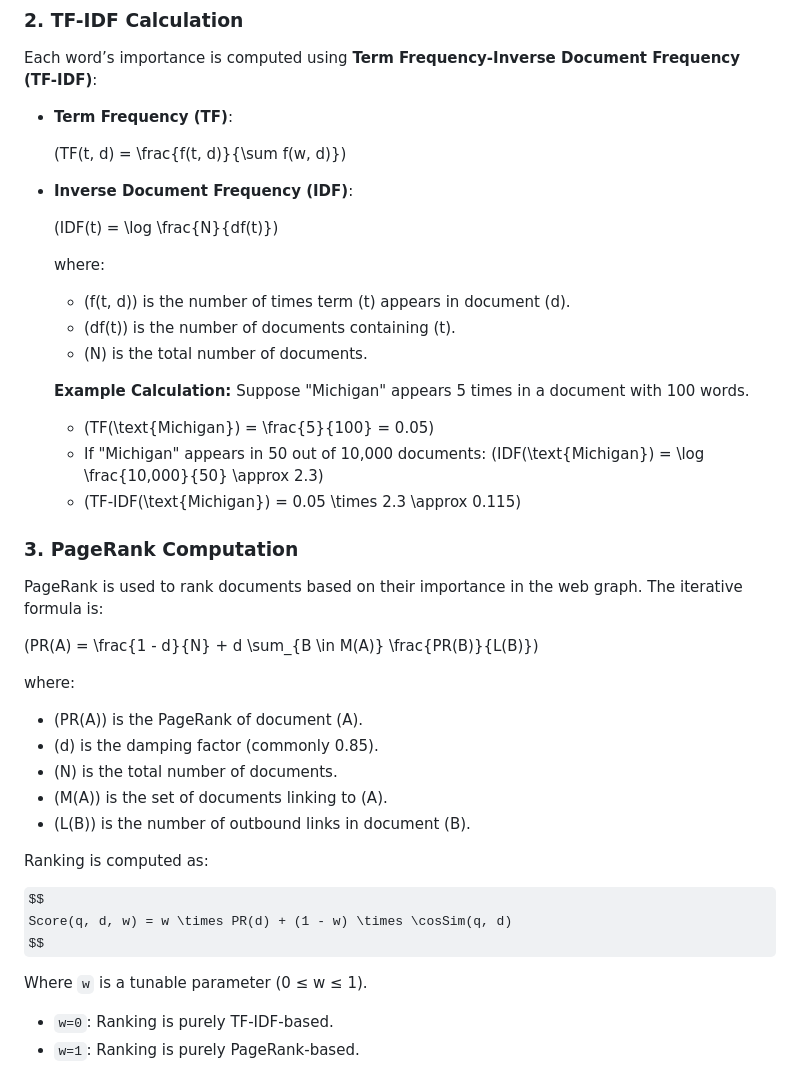
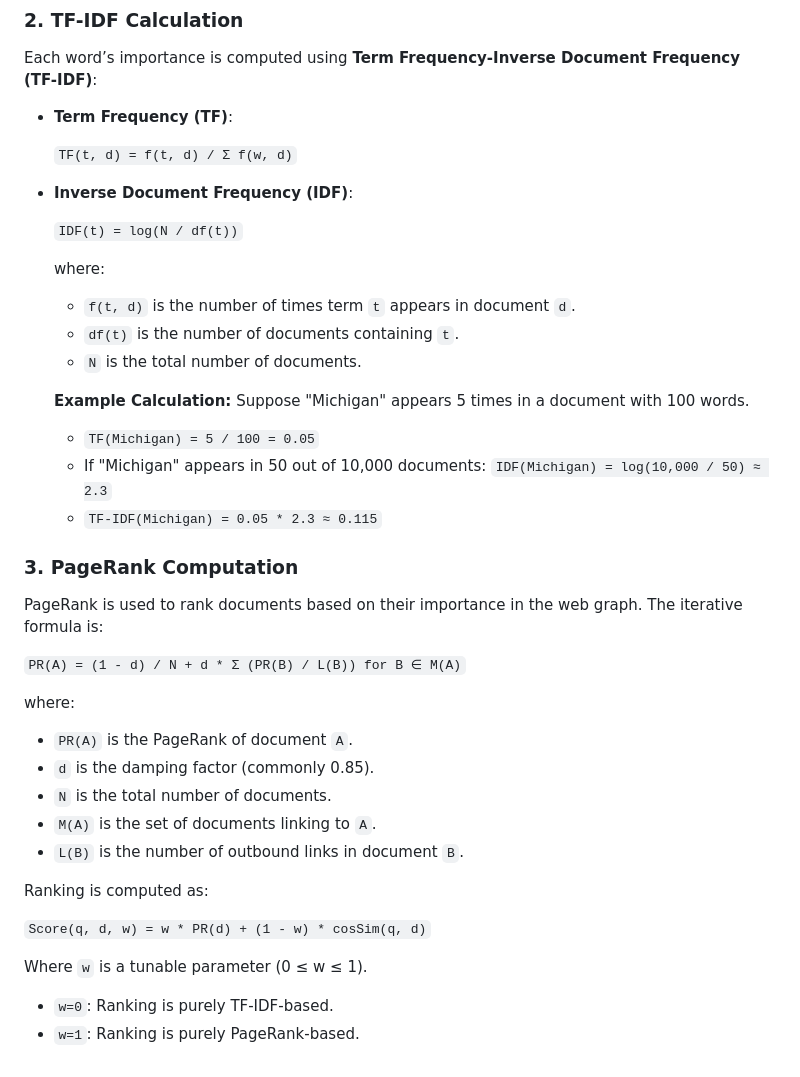
Before and after one commit to Mitulol/SearchEngine, a Markdown page: README.md, the part around the change. GitHub-like rendering; some formulas as TeX source.

```diff
--- a/README.md
+++ b/README.md
@@ -26,42 +26,40 @@ Each word’s importance is computed using **Term Frequency-Inverse Document Fre
 
 - **Term Frequency (TF)**:
 
-  \(TF(t, d) = \frac{f(t, d)}{\sum f(w, d)}\)
+  `TF(t, d) = f(t, d) / Σ f(w, d)`
 
 - **Inverse Document Frequency (IDF)**:
 
-  \(IDF(t) = \log \frac{N}{df(t)}\)
+  `IDF(t) = log(N / df(t))`
 
   where:
-  - \(f(t, d)\) is the number of times term \(t\) appears in document \(d\).
-  - \(df(t)\) is the number of documents containing \(t\).
-  - \(N\) is the total number of documents.
+  - `f(t, d)` is the number of times term `t` appears in document `d`.
+  - `df(t)` is the number of documents containing `t`.
+  - `N` is the total number of documents.
 
   **Example Calculation:**
   Suppose "Michigan" appears 5 times in a document with 100 words.
-  - \(TF(\text{Michigan}) = \frac{5}{100} = 0.05\)
+  - `TF(Michigan) = 5 / 100 = 0.05`
   - If "Michigan" appears in 50 out of 10,000 documents:
-    \(IDF(\text{Michigan}) = \log \frac{10,000}{50} \approx 2.3\)
-  - \(TF-IDF(\text{Michigan}) = 0.05 \times 2.3 \approx 0.115\)
+    `IDF(Michigan) = log(10,000 / 50) ≈ 2.3`
+  - `TF-IDF(Michigan) = 0.05 * 2.3 ≈ 0.115`
 
 ### **3. PageRank Computation**
 
 PageRank is used to rank documents based on their importance in the web graph. The iterative formula is:
 
-\(PR(A) = \frac{1 - d}{N} + d \sum_{B \in M(A)} \frac{PR(B)}{L(B)}\)
+`PR(A) = (1 - d) / N + d * Σ (PR(B) / L(B)) for B ∈ M(A)`
 
 where:
-- \(PR(A)\) is the PageRank of document \(A\).
-- \(d\) is the damping factor (commonly 0.85).
-- \(N\) is the total number of documents.
-- \(M(A)\) is the set of documents linking to \(A\).
-- \(L(B)\) is the number of outbound links in document \(B\).
+- `PR(A)` is the PageRank of document `A`.
+- `d` is the damping factor (commonly 0.85).
+- `N` is the total number of documents.
+- `M(A)` is the set of documents linking to `A`.
+- `L(B)` is the number of outbound links in document `B`.
 
 Ranking is computed as:
 
-$$
-Score(q, d, w) = w \times PR(d) + (1 - w) \times \cosSim(q, d)
-$$
+`Score(q, d, w) = w * PR(d) + (1 - w) * cosSim(q, d)`
 
 Where `w` is a tunable parameter (0 ≤ w ≤ 1).
 
```
